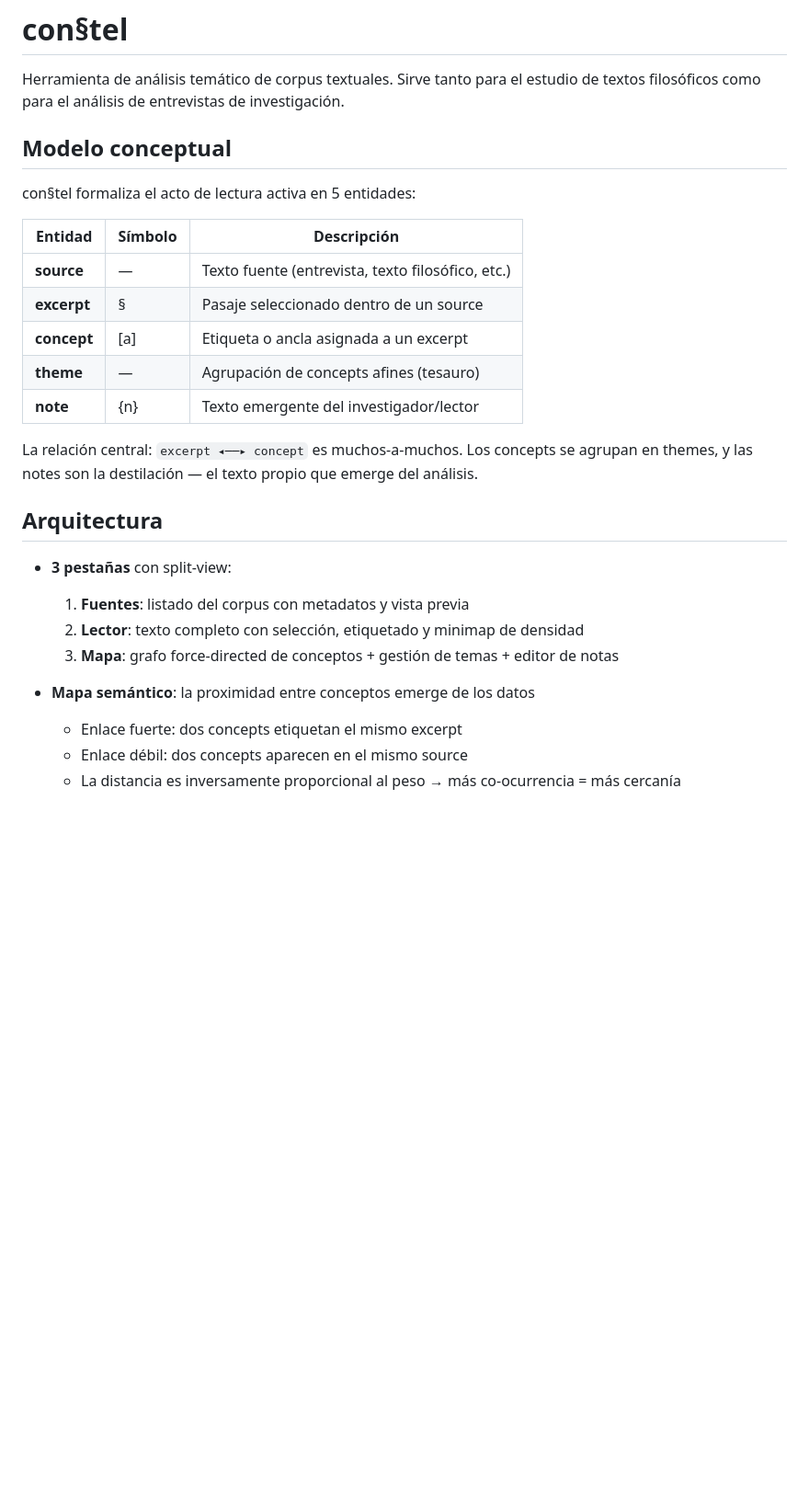
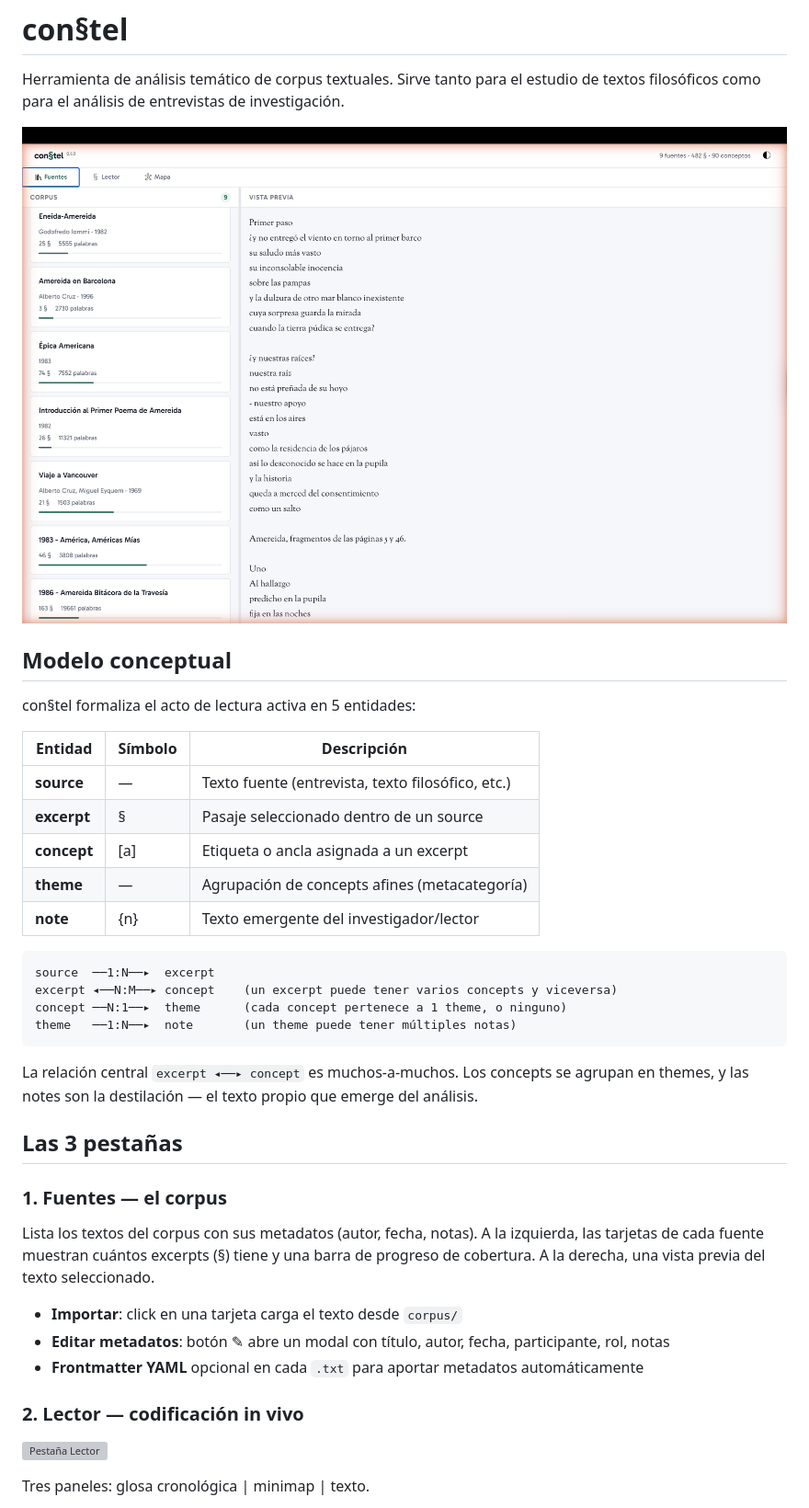
Before and after one commit to hspencer/constel, a Markdown page: README.md, the part around the change printed below. Shown: that part at 92% size. Drawn GitHub-style; pictures changed too: docs/tab1.png (added); blank space fills up the shorter version; grey boxes are pictures that could not be loaded.

Commit message:
mejor documentación
E instrucciones para correrlo en local

````diff
--- a/README.md
+++ b/README.md
@@ -1,6 +1,8 @@
 # con§tel
 
 Herramienta de análisis temático de corpus textuales. Sirve tanto para el estudio de textos filosóficos como para el análisis de entrevistas de investigación.
+
+![Pestaña Fuentes](docs/tab1.png)
 
 ## Modelo conceptual
 
@@ -11,19 +13,31 @@ con§tel formaliza el acto de lectura activa en 5 entidades:
 | **source** | — | Texto fuente (entrevista, texto filosófico, etc.) |
 | **excerpt** | § | Pasaje seleccionado dentro de un source |
 | **concept** | [a] | Etiqueta o ancla asignada a un excerpt |
-| **theme** | — | Agrupación de concepts afines (tesauro) |
+| **theme** | — | Agrupación de concepts afines (metacategoría) |
 | **note** | {n} | Texto emergente del investigador/lector |
 
-La relación central: `excerpt ◂──▸ concept` es muchos-a-muchos. Los concepts se agrupan en themes, y las notes son la destilación — el texto propio que emerge del análisis.
+```
+source  ──1:N──▸  excerpt
+excerpt ◂──N:M──▸ concept    (un excerpt puede tener varios concepts y viceversa)
+concept ──N:1──▸  theme      (cada concept pertenece a 1 theme, o ninguno)
+theme   ──1:N──▸  note       (un theme puede tener múltiples notas)
+```
 
-## Arquitectura
+La relación central `excerpt ◂──▸ concept` es muchos-a-muchos. Los concepts se agrupan en themes, y las notes son la destilación — el texto propio que emerge del análisis.
 
-- **3 pestañas** con split-view:
-  1. **Fuentes**: listado del corpus con metadatos y vista previa
-  2. **Lector**: texto completo con selección, etiquetado y minimap de densidad
-  3. **Mapa**: grafo force-directed de conceptos + gestión de temas + editor de notas
+## Las 3 pestañas
 
-- **Mapa semántico**: la proximidad entre conceptos emerge de los datos
-  - Enlace fuerte: dos concepts etiquetan el mismo excerpt
-  - Enlace débil: dos concepts aparecen en el mismo source
-  - La distancia es inversamente proporcional al peso → más co-ocurrencia = más cercanía
+### 1. Fuentes — el corpus
+
+Lista los textos del corpus con sus metadatos (autor, fecha, notas). A la izquierda, las tarjetas de cada fuente muestran cuántos excerpts (§) tiene y una barra de progreso de cobertura. A la derecha, una vista previa del texto seleccionado.
+
+- **Importar**: click en una tarjeta carga el texto desde `corpus/`
+- **Editar metadatos**: botón ✎ abre un modal con título, autor, fecha, participante, rol, notas
+- **Frontmatter YAML** opcional en cada `.txt` para aportar metadatos automáticamente
+
+### 2. Lector — codificación in vivo
+
+![Pestaña Lector](docs/tab2.png)
+
+Tres paneles: glosa cronológica | minimap | texto.
+
````
Also changed, not shown: other parts of README.md (+74 -192 lines), 2 other files.
